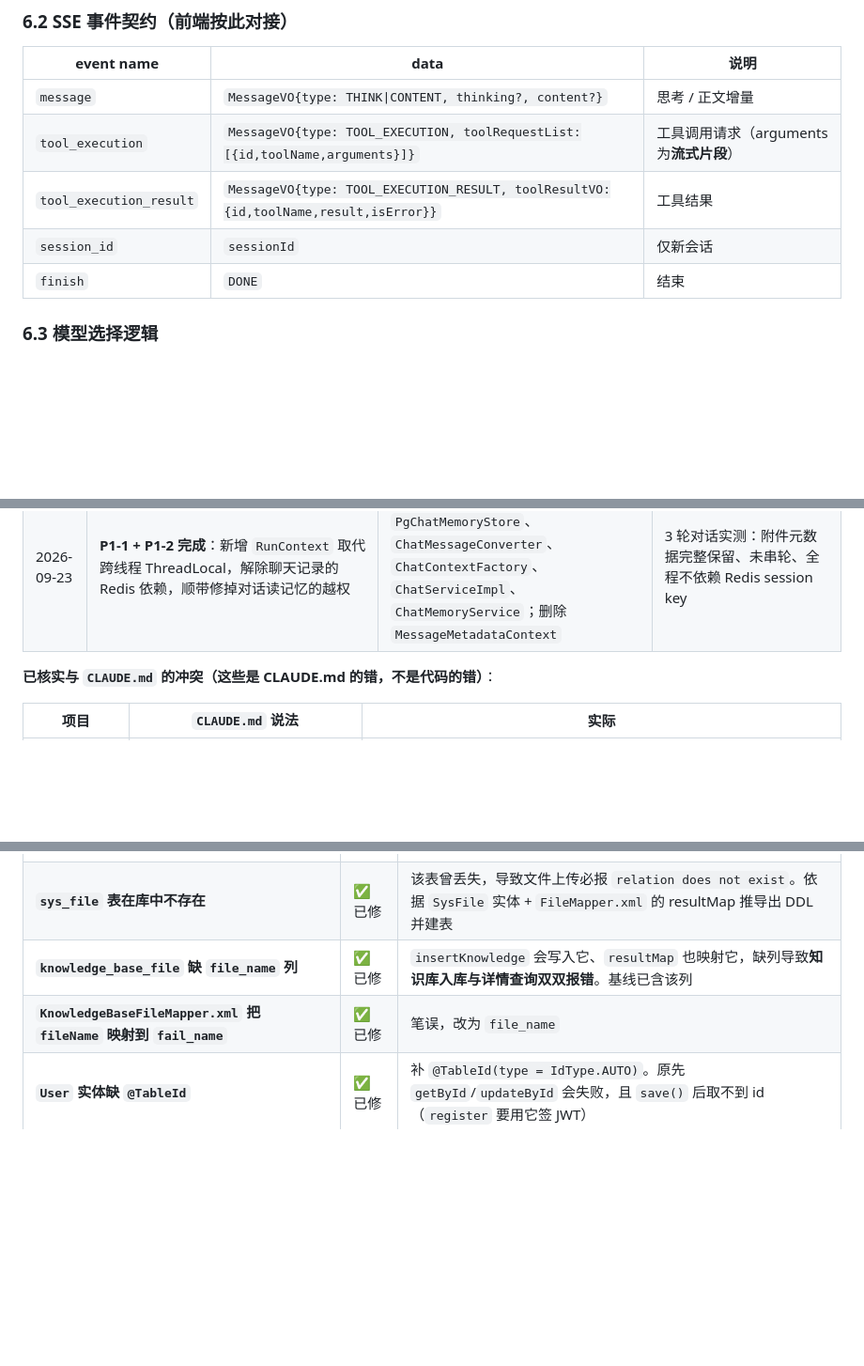
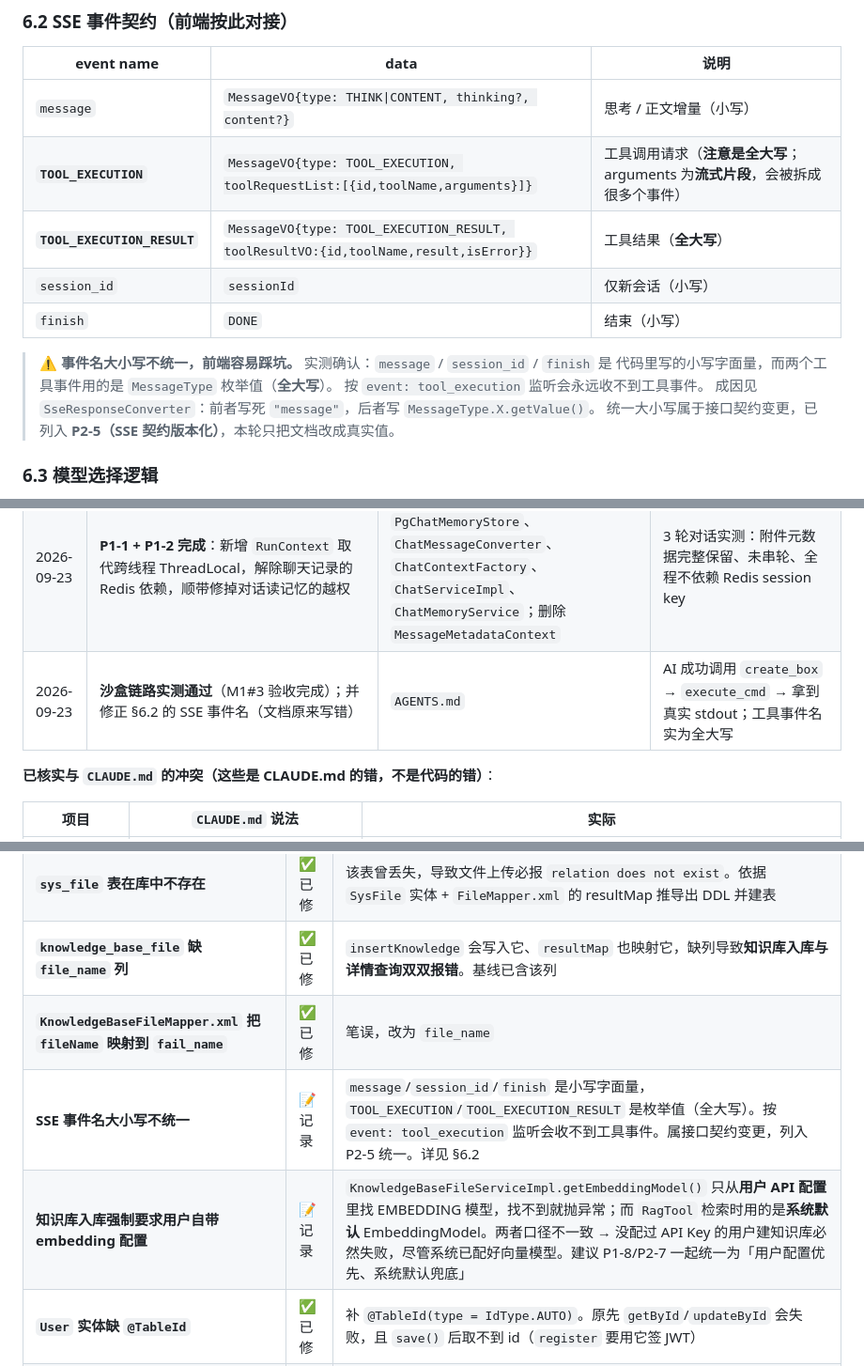
Before and after one commit to huuhi/nexus-agent, a Markdown page: AGENTS.md, 3 parts joined by grey strips. Shown at 94% size. GitHub-like rendering; blank space fills up the shorter version.

Commit message:
docs: 沙盒链路实测通过（M1#3 完成），并修正两处记录
实测（用户修好 Python 环境 + 换成有效 E2B key）：
- 直连沙盒：创建 / execute_cmd / execute_code / file_create / file_list / 销毁 全部通过
- execute_cmd 返回真实 stdout，P0-2 的路由与字段修复得到验证
- 走 AI 全链路：AI 自主调用 create_box → execute_cmd，拿到真实 stdout 并正确复述
  BoxTool 日志与直连结果一致，M1 第 3 项验收完成

文档修正与新发现：
- AGENTS.md §6.2 SSE 事件表改为**真实事件名**。原表写的 tool_execution /
  tool_execution_result 是错的：实测显示工具事件用的是 MessageType 枚举值，
  是全大写的 TOOL_EXECUTION / TOOL_EXECUTION_RESULT，而 message / session_id /
  finish 是小写字面量。已加醒目告警，统一大小写列入 P2-5。
- 新增发现：KnowledgeBaseFileServiceImpl 只认用户自带的 EMBEDDING 配置，
  而 RagTool 用系统默认向量模型，两者口径不一致（没配 API Key 就建不了知识库）
- 重构计划.md：M1 第 3 项与沙盒一行改为已通过；P2-5 补充统一事件名要求

```diff
--- a/AGENTS.md
+++ b/AGENTS.md
@@ -283,11 +283,17 @@ POST /api/chat/stream   body=ChatDTO{messages[], sessionId, skills[], MCPs[], mo
 
 | event name | data | 说明 |
 |---|---|---|
-| `message` | `MessageVO{type: THINK\|CONTENT, thinking?, content?}` | 思考 / 正文增量 |
-| `tool_execution` | `MessageVO{type: TOOL_EXECUTION, toolRequestList:[{id,toolName,arguments}]}` | 工具调用请求（arguments 为**流式片段**） |
-| `tool_execution_result` | `MessageVO{type: TOOL_EXECUTION_RESULT, toolResultVO:{id,toolName,result,isError}}` | 工具结果 |
-| `session_id` | `sessionId` | 仅新会话 |
-| `finish` | `DONE` | 结束 |
+| `message` | `MessageVO{type: THINK\|CONTENT, thinking?, content?}` | 思考 / 正文增量（小写） |
+| **`TOOL_EXECUTION`** | `MessageVO{type: TOOL_EXECUTION, toolRequestList:[{id,toolName,arguments}]}` | 工具调用请求（**注意是全大写**；arguments 为**流式片段**，会被拆成很多个事件） |
+| **`TOOL_EXECUTION_RESULT`** | `MessageVO{type: TOOL_EXECUTION_RESULT, toolResultVO:{id,toolName,result,isError}}` | 工具结果（**全大写**） |
+| `session_id` | `sessionId` | 仅新会话（小写） |
+| `finish` | `DONE` | 结束（小写） |
+
+> ⚠️ **事件名大小写不统一，前端容易踩坑。** 实测确认：`message` / `session_id` / `finish` 是
+> 代码里写的小写字面量，而两个工具事件用的是 `MessageType` 枚举值（**全大写**）。
+> 按 `event: tool_execution` 监听会永远收不到工具事件。
+> 成因见 `SseResponseConverter`：前者写死 `"message"`，后者写 `MessageType.X.getValue()`。
+> 统一大小写属于接口契约变更，已列入 **P2-5（SSE 契约版本化）**，本轮只把文档改成真实值。
 
 ### 6.3 模型选择逻辑
 
@@ -500,6 +506,7 @@ public class XxxTool {
 | 2026-09-23 | **P1-12 完成**：补根 `README.md` 快速开始 + 配置模板 `application-dev.yml.example` / `nexus_agent_box/.env.example`，并填充空白的 `nexus_agent_box/README.md` | `README.md`、`nexus_agent_box/README.md`、两个 `.example` | 修复根因 R2「没有开箱路径」：dev 配置被 gitignore 导致新环境必然起不来 |
 | 2026-09-23 | **端到端实测通过**并修 2 个运行期 bug（`select *` 位置错配、无效 token 被放行） | `ChatMemoryMapper.xml`、`LoginCheckInterceptor.java` | 应用真实启动 + 对话 + 会话读写 + 401 鉴权全部验证；详见 §12.0 与递归计划 M1 |
 | 2026-09-23 | **P1-1 + P1-2 完成**：新增 `RunContext` 取代跨线程 ThreadLocal，解除聊天记录的 Redis 依赖，顺带修掉对话读记忆的越权 | `RunContext.java`(新)、`PgChatMemoryStore`、`ChatMessageConverter`、`ChatContextFactory`、`ChatServiceImpl`、`ChatMemoryService`；删除 `MessageMetadataContext` | 3 轮对话实测：附件元数据完整保留、未串轮、全程不依赖 Redis session key |
+| 2026-09-23 | **沙盒链路实测通过**（M1#3 验收完成）；并修正 §6.2 的 SSE 事件名（文档原来写错） | `AGENTS.md` | AI 成功调用 `create_box` → `execute_cmd` → 拿到真实 stdout；工具事件名实为全大写 |
 
 **已核实与 `CLAUDE.md` 的冲突（这些是 CLAUDE.md 的错，不是代码的错）**：
 
@@ -559,6 +566,8 @@ public class XxxTool {
 | **`sys_file` 表在库中不存在** | ✅ 已修 | 该表曾丢失，导致文件上传必报 `relation does not exist`。依据 `SysFile` 实体 + `FileMapper.xml` 的 resultMap 推导出 DDL 并建表 |
 | **`knowledge_base_file` 缺 `file_name` 列** | ✅ 已修 | `insertKnowledge` 会写入它、`resultMap` 也映射它，缺列导致**知识库入库与详情查询双双报错**。基线已含该列 |
 | **`KnowledgeBaseFileMapper.xml` 把 `fileName` 映射到 `fail_name`** | ✅ 已修 | 笔误，改为 `file_name` |
+| **SSE 事件名大小写不统一** | 📝 记录 | `message`/`session_id`/`finish` 是小写字面量，`TOOL_EXECUTION`/`TOOL_EXECUTION_RESULT` 是枚举值（全大写）。按 `event: tool_execution` 监听会收不到工具事件。属接口契约变更，列入 P2-5 统一。详见 §6.2 |
+| **知识库入库强制要求用户自带 embedding 配置** | 📝 记录 | `KnowledgeBaseFileServiceImpl.getEmbeddingModel()` 只从**用户 API 配置**里找 EMBEDDING 模型，找不到就抛异常；而 `RagTool` 检索时用的是**系统默认** EmbeddingModel。两者口径不一致 → 没配过 API Key 的用户建知识库必然失败，尽管系统已配好向量模型。建议 P1-8/P2-7 一起统一为「用户配置优先、系统默认兜底」 |
 | **`User` 实体缺 `@TableId`** | ✅ 已修 | 补 `@TableId(type = IdType.AUTO)`。原先 `getById`/`updateById` 会失败，且 `save()` 后取不到 id（`register` 要用它签 JWT） |
 | **`skill_mcp_information` 表在库中不存在** | ✅ 已建表 | 按实体补表，使该代码路径不至于是坏的。但功能本身仍未接通（§6.5），且 D3 定为本地目录扫描，P2-1 可能再调整 |
 | **库中有表但代码无用**：`skill_information`、`user_skill` | ✅ 已删 | Skill 功能的历史设计残留（`开发日志.md` 4.20），代码中已无任何实体或 Mapper 使用 |
```
Also changed, not shown: 重构计划.md (+3 -3 lines).
